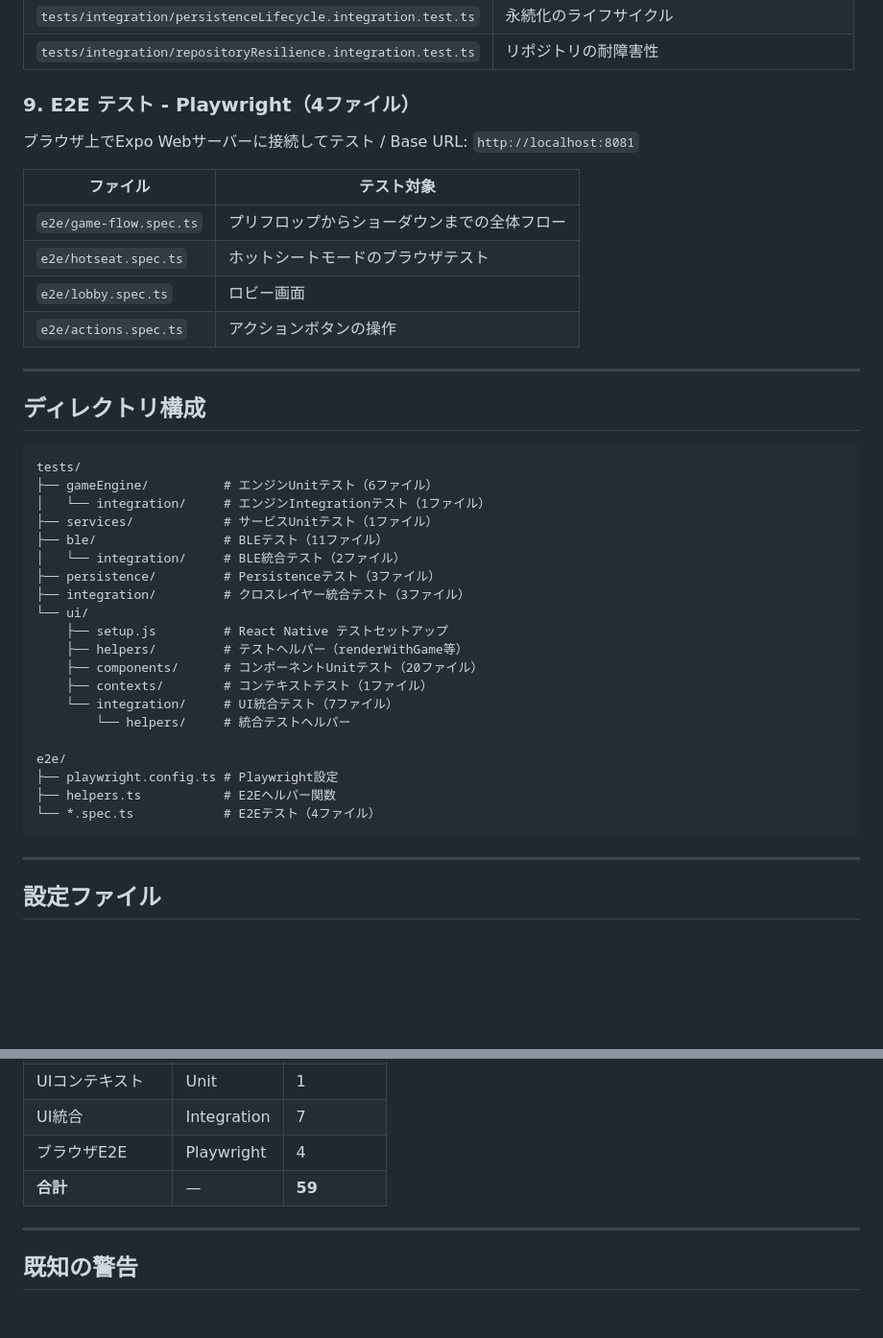
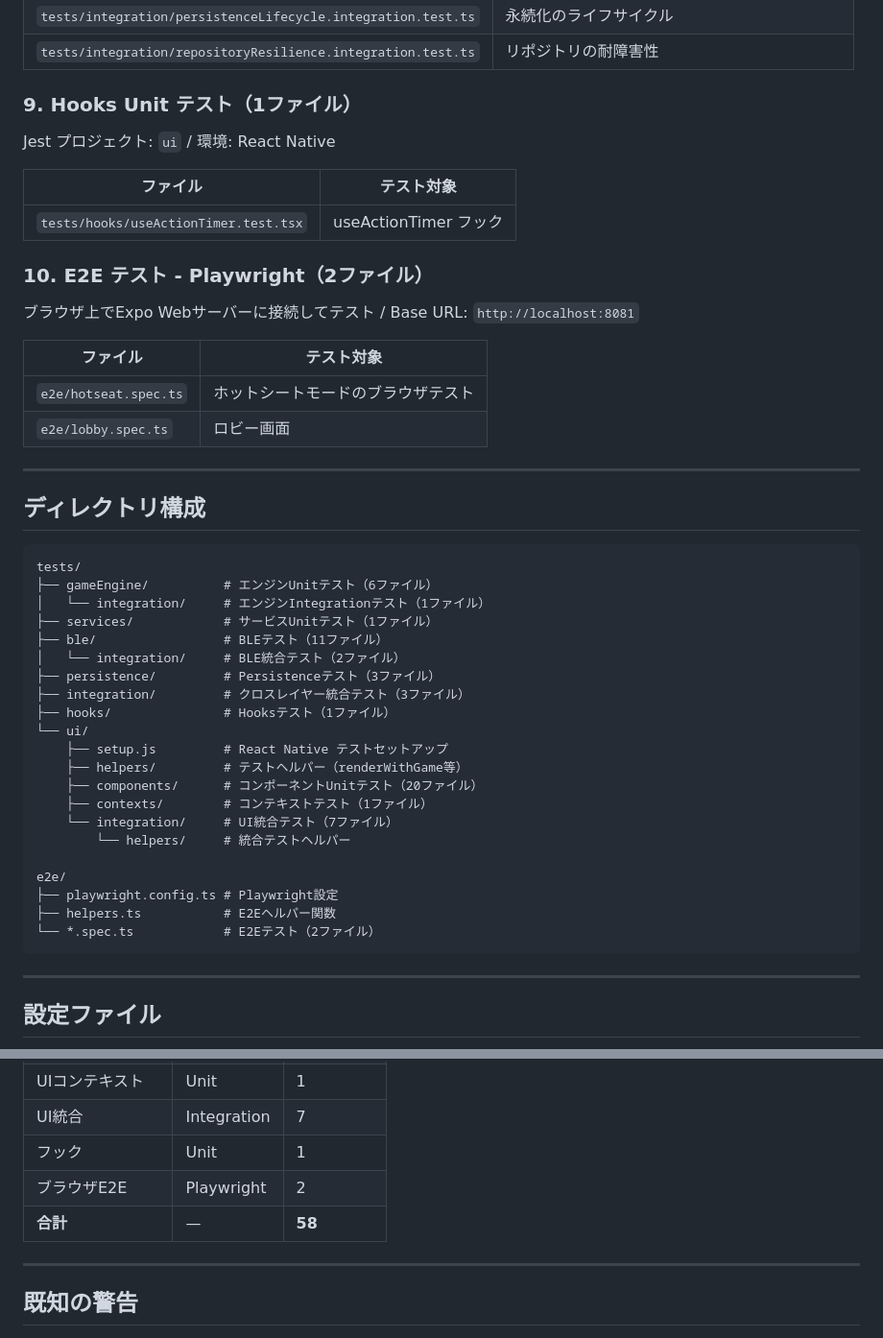
Before and after one commit to naoki235711/jet-holdem2, a Markdown page: docs/test-guide.md, 2 parts joined by grey strips. Shown at 96% size. Drawn GitHub-style; blank space fills up the shorter version.

Commit message:
docs(test-guide): fix e2e count and add missing hooks section
Co-Authored-By: Claude Sonnet 4.6 <noreply@anthropic.com>

````diff
--- a/docs/test-guide.md
+++ b/docs/test-guide.md
@@ -150,16 +150,22 @@ Jest プロジェクト: `engine` / 環境: Node.js
 | `tests/integration/persistenceLifecycle.integration.test.ts` | 永続化のライフサイクル |
 | `tests/integration/repositoryResilience.integration.test.ts` | リポジトリの耐障害性 |
 
-### 9. E2E テスト - Playwright（4ファイル）
+### 9. Hooks Unit テスト（1ファイル）
+
+Jest プロジェクト: `ui` / 環境: React Native
+
+| ファイル | テスト対象 |
+|---------|-----------|
+| `tests/hooks/useActionTimer.test.tsx` | useActionTimer フック |
+
+### 10. E2E テスト - Playwright（2ファイル）
 
 ブラウザ上でExpo Webサーバーに接続してテスト / Base URL: `http://localhost:8081`
 
 | ファイル | テスト対象 |
 |---------|-----------|
-| `e2e/game-flow.spec.ts` | プリフロップからショーダウンまでの全体フロー |
 | `e2e/hotseat.spec.ts` | ホットシートモードのブラウザテスト |
 | `e2e/lobby.spec.ts` | ロビー画面 |
-| `e2e/actions.spec.ts` | アクションボタンの操作 |
 
 ---
 
@@ -174,6 +180,7 @@ tests/
 │   └── integration/     # BLE統合テスト（2ファイル）
 ├── persistence/         # Persistenceテスト（3ファイル）
 ├── integration/         # クロスレイヤー統合テスト（3ファイル）
+├── hooks/               # Hooksテスト（1ファイル）
 └── ui/
     ├── setup.js         # React Native テストセットアップ
     ├── helpers/         # テストヘルパー（renderWithGame等）
@@ -185,7 +192,7 @@ tests/
 e2e/
 ├── playwright.config.ts # Playwright設定
 ├── helpers.ts           # E2Eヘルパー関数
-└── *.spec.ts            # E2Eテスト（4ファイル）
+└── *.spec.ts            # E2Eテスト（2ファイル）
 ```
 
 ---
@@ -224,8 +231,9 @@ npx expo start --web --port 8081
 | UIコンポーネント | Unit | 20 |
 | UIコンテキスト | Unit | 1 |
 | UI統合 | Integration | 7 |
-| ブラウザE2E | Playwright | 4 |
-| **合計** | — | **59** |
+| フック | Unit | 1 |
+| ブラウザE2E | Playwright | 2 |
+| **合計** | — | **58** |
 
 ---
 
````
